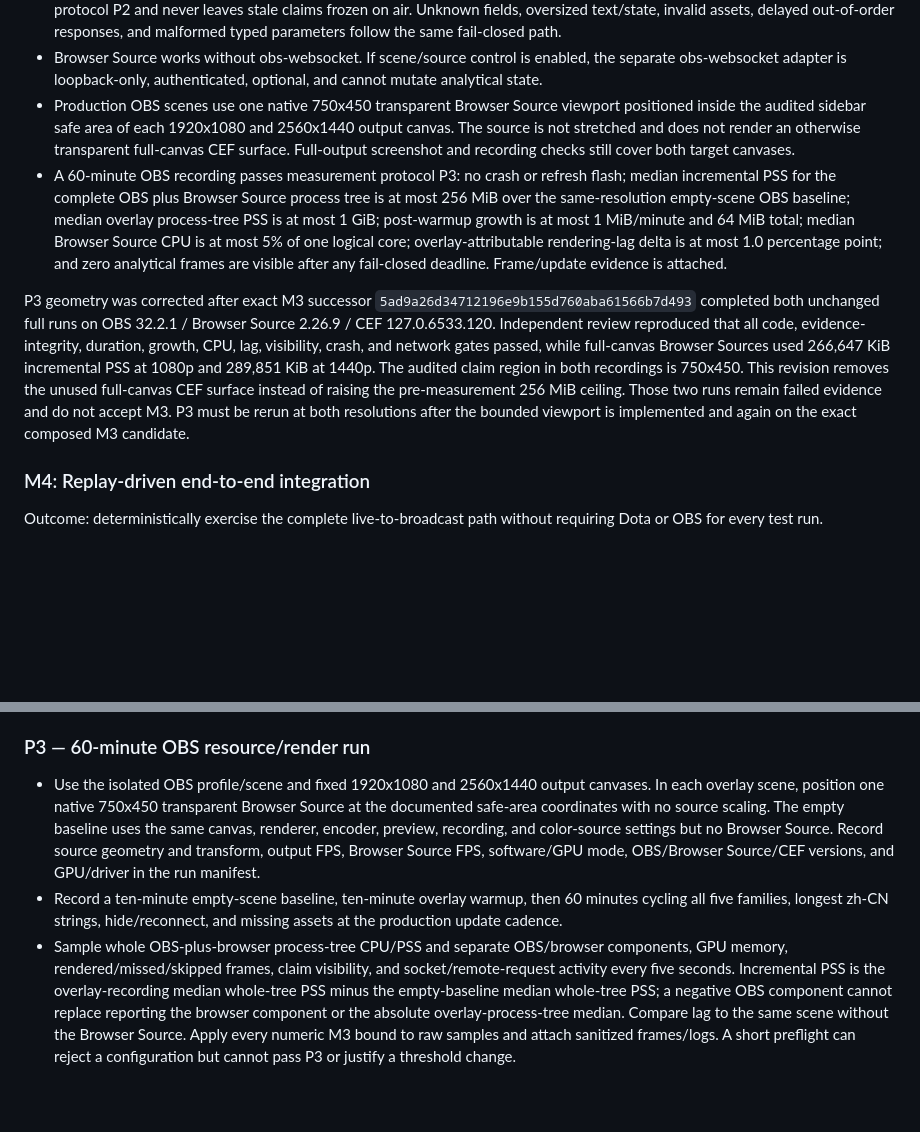
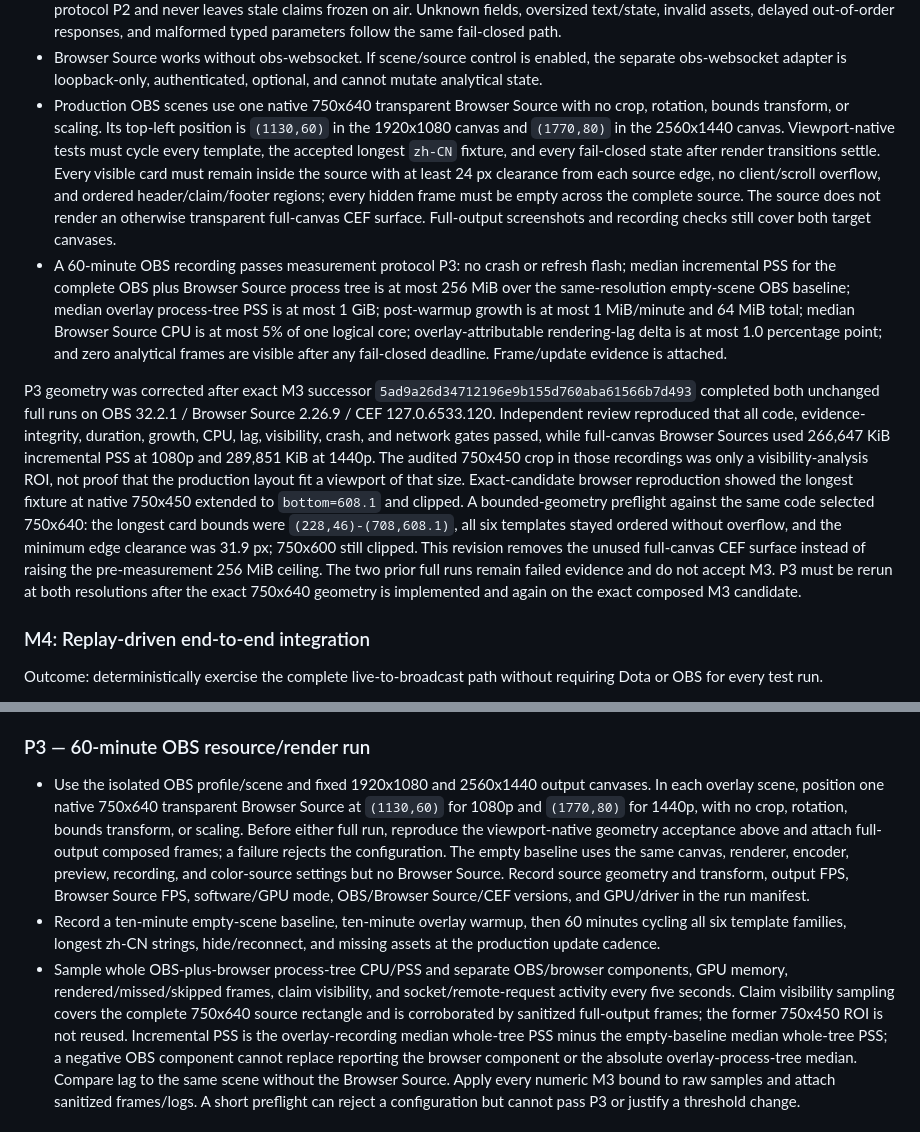
Before and after one commit to PaulOctopusZLWB/dota2-ob, a Markdown page: docs/specs/2026-08-12-ti-broadcast-analytics-program.md, 2 parts joined by grey strips. GitHub-like rendering; blank space fills up the shorter version.

Commit message:
DOT-53: correct bounded P3 viewport geometry
Co-authored-by: multica-agent <github@multica.ai>

```diff
--- a/docs/specs/2026-08-12-ti-broadcast-analytics-program.md
+++ b/docs/specs/2026-08-12-ti-broadcast-analytics-program.md
@@ -887,11 +887,16 @@ Acceptance:
 - Browser Source works without obs-websocket. If scene/source control is enabled,
   the separate obs-websocket adapter is loopback-only, authenticated, optional,
   and cannot mutate analytical state.
-- Production OBS scenes use one native 750x450 transparent Browser Source
-  viewport positioned inside the audited sidebar safe area of each 1920x1080
-  and 2560x1440 output canvas. The source is not stretched and does not render
-  an otherwise transparent full-canvas CEF surface. Full-output screenshot and
-  recording checks still cover both target canvases.
+- Production OBS scenes use one native 750x640 transparent Browser Source with
+  no crop, rotation, bounds transform, or scaling. Its top-left position is
+  `(1130,60)` in the 1920x1080 canvas and `(1770,80)` in the 2560x1440 canvas.
+  Viewport-native tests must cycle every template, the accepted longest `zh-CN`
+  fixture, and every fail-closed state after render transitions settle. Every
+  visible card must remain inside the source with at least 24 px clearance from
+  each source edge, no client/scroll overflow, and ordered header/claim/footer
+  regions; every hidden frame must be empty across the complete source. The
+  source does not render an otherwise transparent full-canvas CEF surface.
+  Full-output screenshots and recording checks still cover both target canvases.
 - A 60-minute OBS recording passes measurement protocol P3: no crash or refresh
   flash; median incremental PSS for the complete OBS plus Browser Source process
   tree is at most 256 MiB over the same-resolution empty-scene OBS baseline;
@@ -907,10 +912,16 @@ on OBS 32.2.1 / Browser Source 2.26.9 / CEF 127.0.6533.120. Independent review
 reproduced that all code, evidence-integrity, duration, growth, CPU, lag,
 visibility, crash, and network gates passed, while full-canvas Browser Sources
 used 266,647 KiB incremental PSS at 1080p and 289,851 KiB at 1440p. The audited
-claim region in both recordings is 750x450. This revision removes the unused
-full-canvas CEF surface instead of raising the pre-measurement 256 MiB ceiling.
-Those two runs remain failed evidence and do not accept M3. P3 must be rerun at
-both resolutions after the bounded viewport is implemented and again on the
+750x450 crop in those recordings was only a visibility-analysis ROI, not proof
+that the production layout fit a viewport of that size. Exact-candidate browser
+reproduction showed the longest fixture at native 750x450 extended to
+`bottom=608.1` and clipped. A bounded-geometry preflight against the same code
+selected 750x640: the longest card bounds were `(228,46)-(708,608.1)`, all six
+templates stayed ordered without overflow, and the minimum edge clearance was
+31.9 px; 750x600 still clipped. This revision removes the unused full-canvas CEF
+surface instead of raising the pre-measurement 256 MiB ceiling. The two prior
+full runs remain failed evidence and do not accept M3. P3 must be rerun at both
+resolutions after the exact 750x640 geometry is implemented and again on the
 exact composed M3 candidate.
 
 ### M4: Replay-driven end-to-end integration
@@ -1035,19 +1046,24 @@ and excluded samples are reported, never silently removed.
 ### P3 — 60-minute OBS resource/render run
 
 - Use the isolated OBS profile/scene and fixed 1920x1080 and 2560x1440 output
-  canvases. In each overlay scene, position one native 750x450 transparent
-  Browser Source at the documented safe-area coordinates with no source
-  scaling. The empty baseline uses the same canvas, renderer, encoder, preview,
-  recording, and color-source settings but no Browser Source. Record source
-  geometry and transform, output FPS, Browser Source FPS, software/GPU mode,
-  OBS/Browser Source/CEF versions, and GPU/driver in the run manifest.
+  canvases. In each overlay scene, position one native 750x640 transparent
+  Browser Source at `(1130,60)` for 1080p and `(1770,80)` for 1440p, with no
+  crop, rotation, bounds transform, or scaling. Before either full run, reproduce
+  the viewport-native geometry acceptance above and attach full-output composed
+  frames; a failure rejects the configuration. The empty baseline uses the same
+  canvas, renderer, encoder, preview, recording, and color-source settings but
+  no Browser Source. Record source geometry and transform, output FPS, Browser
+  Source FPS, software/GPU mode, OBS/Browser Source/CEF versions, and GPU/driver
+  in the run manifest.
 - Record a ten-minute empty-scene baseline, ten-minute overlay warmup, then 60
-  minutes cycling all five families, longest zh-CN strings, hide/reconnect, and
+  minutes cycling all six template families, longest zh-CN strings, hide/reconnect, and
   missing assets at the production update cadence.
 - Sample whole OBS-plus-browser process-tree CPU/PSS and separate OBS/browser
   components, GPU memory, rendered/missed/skipped frames, claim visibility, and
-  socket/remote-request activity every five seconds. Incremental PSS is the
-  overlay-recording median whole-tree PSS minus the empty-baseline median
+  socket/remote-request activity every five seconds. Claim visibility sampling
+  covers the complete 750x640 source rectangle and is corroborated by sanitized
+  full-output frames; the former 750x450 ROI is not reused. Incremental PSS is
+  the overlay-recording median whole-tree PSS minus the empty-baseline median
   whole-tree PSS; a negative OBS component cannot replace reporting the browser
   component or the absolute overlay-process-tree median. Compare lag to the same
   scene without the Browser Source. Apply every numeric M3 bound to raw samples
```
